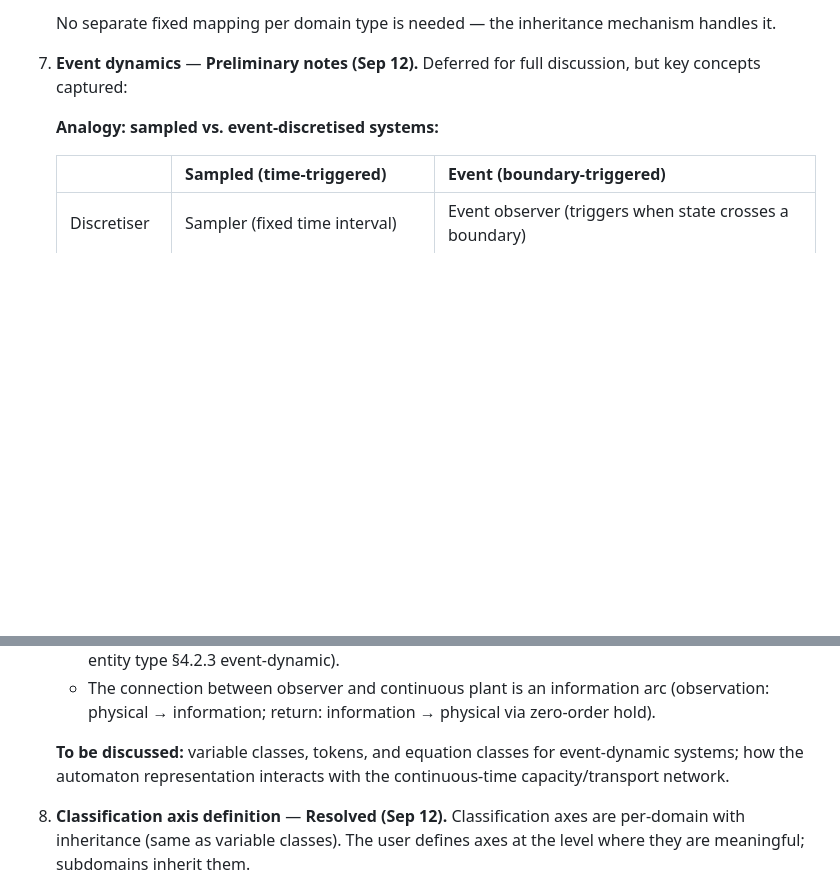
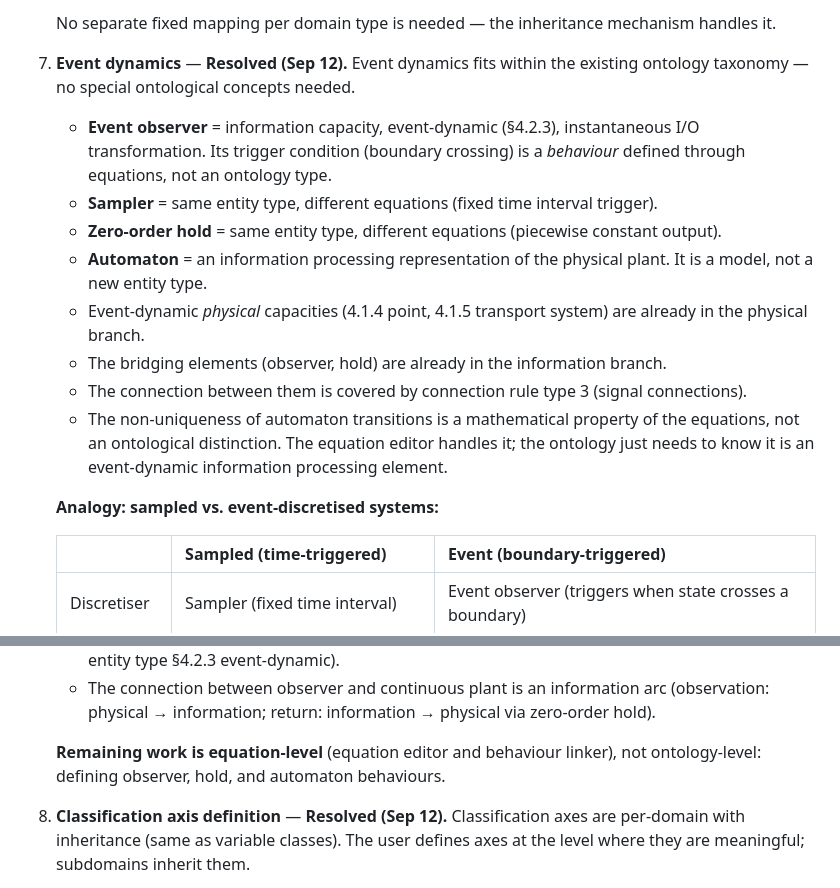
Before and after one commit to heinz-preisig/ProMo14, a Markdown page: docs/ontology-design-discussion-2026-09-11.md, 2 parts joined by grey strips. Rendered like a GitHub page; blank space fills up the shorter version.

Commit message:
Resolve Q7: event dynamics fits within existing ontology taxonomy, no special concepts needed

```diff
--- a/docs/ontology-design-discussion-2026-09-11.md
+++ b/docs/ontology-design-discussion-2026-09-11.md
@@ -378,8 +378,30 @@ as the design evolves.
    No separate fixed mapping per domain type is needed — the
    inheritance mechanism handles it.
 
-7. **Event dynamics** — **Preliminary notes (Sep 12).**  Deferred for
-   full discussion, but key concepts captured:
+7. **Event dynamics** — **Resolved (Sep 12).**  Event dynamics fits
+   within the existing ontology taxonomy — no special ontological
+   concepts needed.
+
+   - **Event observer** = information capacity, event-dynamic (§4.2.3),
+     instantaneous I/O transformation.  Its trigger condition (boundary
+     crossing) is a *behaviour* defined through equations, not an
+     ontology type.
+   - **Sampler** = same entity type, different equations (fixed time
+     interval trigger).
+   - **Zero-order hold** = same entity type, different equations
+     (piecewise constant output).
+   - **Automaton** = an information processing representation of the
+     physical plant.  It is a model, not a new entity type.
+   - Event-dynamic *physical* capacities (4.1.4 point, 4.1.5 transport
+     system) are already in the physical branch.
+   - The bridging elements (observer, hold) are already in the
+     information branch.
+   - The connection between them is covered by connection rule type 3
+     (signal connections).
+   - The non-uniqueness of automaton transitions is a mathematical
+     property of the equations, not an ontological distinction.  The
+     equation editor handles it; the ontology just needs to know it is
+     an event-dynamic information processing element.
 
    **Analogy: sampled vs. event-discretised systems:**
 
@@ -408,9 +430,9 @@ as the design evolves.
      information arc (observation: physical → information; return:
      information → physical via zero-order hold).
 
-   **To be discussed:** variable classes, tokens, and equation
-   classes for event-dynamic systems; how the automaton representation
-   interacts with the continuous-time capacity/transport network.
+   **Remaining work is equation-level** (equation editor and behaviour
+   linker), not ontology-level: defining observer, hold, and automaton
+   behaviours.
 
 8. **Classification axis definition** — **Resolved (Sep 12).**
    Classification axes are per-domain with inheritance (same as
```
